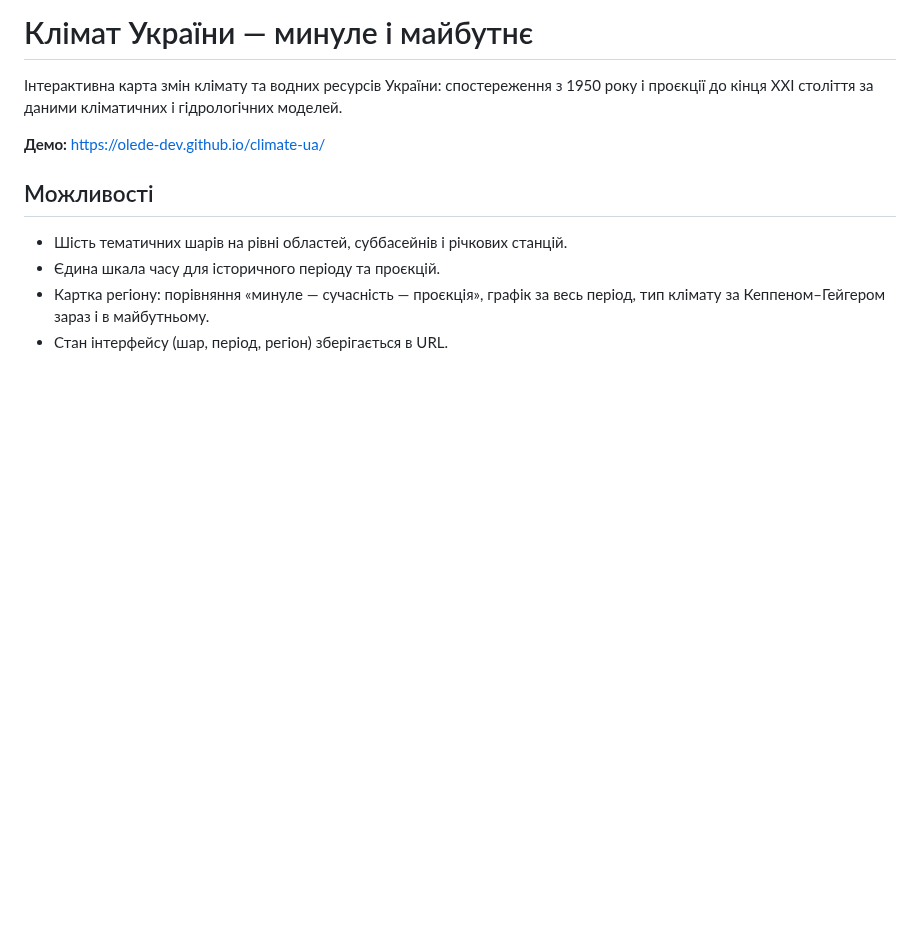
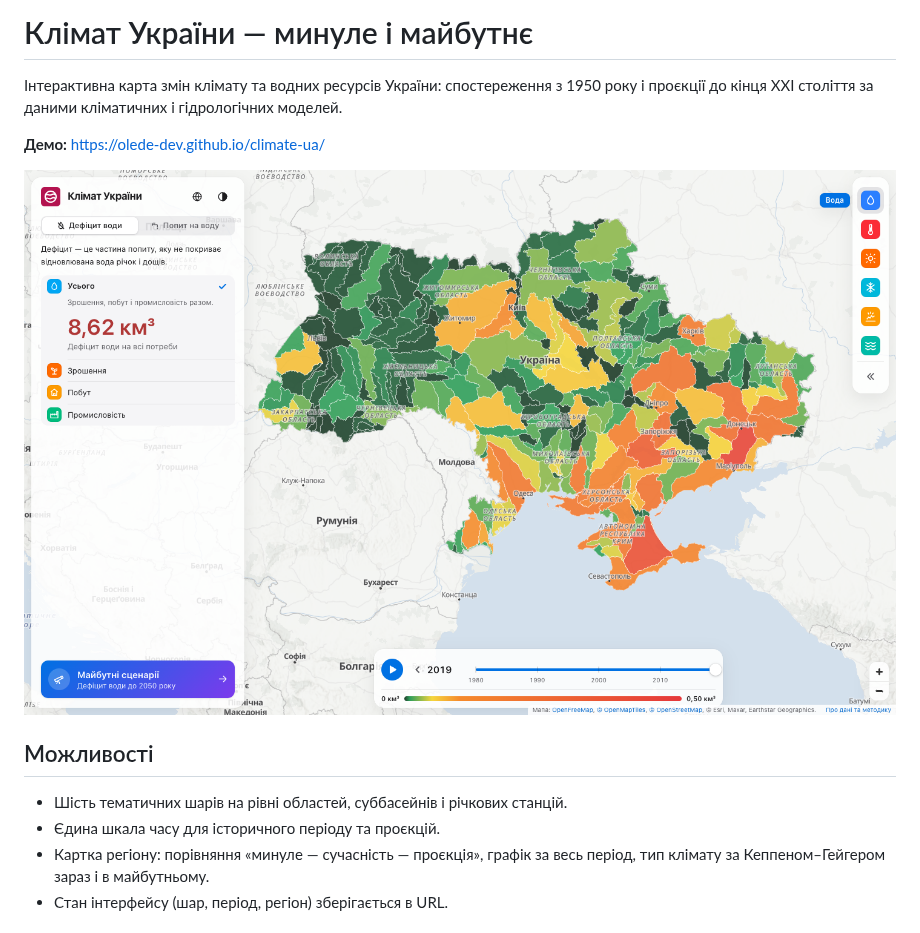
Before and after one commit to olede-dev/climate-ua, a Markdown page: README.md, the part around the change. Rendered like a GitHub page; pictures changed too: .github/screenshot.png (added); blank space fills up the shorter version.

Commit message:
Add a screenshot of the site to the README

```diff
--- a/README.md
+++ b/README.md
@@ -3,6 +3,8 @@
 Інтерактивна карта змін клімату та водних ресурсів України: спостереження з 1950 року і проєкції до кінця XXI століття за даними кліматичних і гідрологічних моделей.
 
 **Демо:** https://olede-dev.github.io/climate-ua/
+
+![Карта дефіциту води по суббасейнах України](.github/screenshot.png)
 
 ## Можливості
 
```
